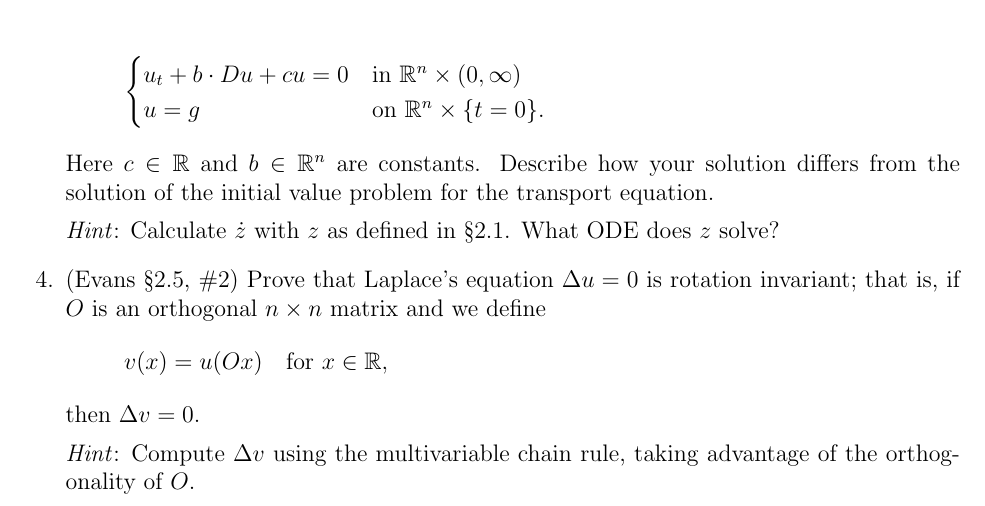
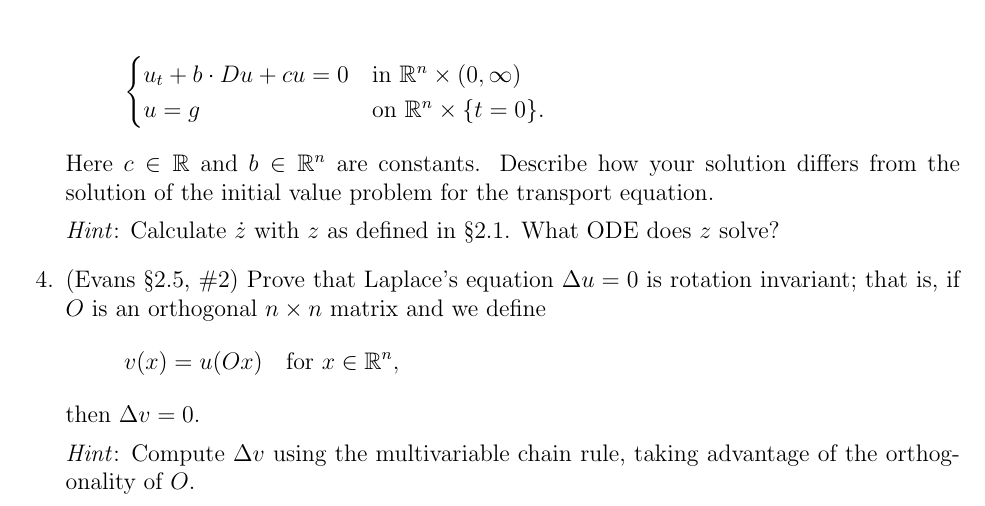
Before and after one commit to pennybacker/math513, a LaTeX problem sheet (homework1.tex): part of the page, cut so that both start at the same text. Compiled offline with pdfLaTeX.

Commit message:
fixed typo in homework 1

```diff
--- a/homework1.tex
+++ b/homework1.tex
@@ -46,7 +46,7 @@ Here $c \in \R$ and $b \in \R^n$ are constants. Describe how your solution diffe
 \emph{Hint}: Calculate $\dot{z}$ with $z$ as defined in \S2.1. What ODE does $z$ solve?
 
 \question (Evans \S2.5, \#2) Prove that Laplace's equation $\Delta u = 0$ is rotation invariant; that is, if $O$ is an orthogonal $n \times n$ matrix and we define
-\[v(x) = u(Ox) \quad\text{for } x \in \R,\]
+\[v(x) = u(Ox) \quad\text{for } x \in \R^n,\]
 then $\Delta v = 0$.
 
 \emph{Hint}: Compute $\Delta v$ using the multivariable chain rule, taking advantage of the orthogonality of $O$.
```
Also changed, not shown: homework1.pdf.
